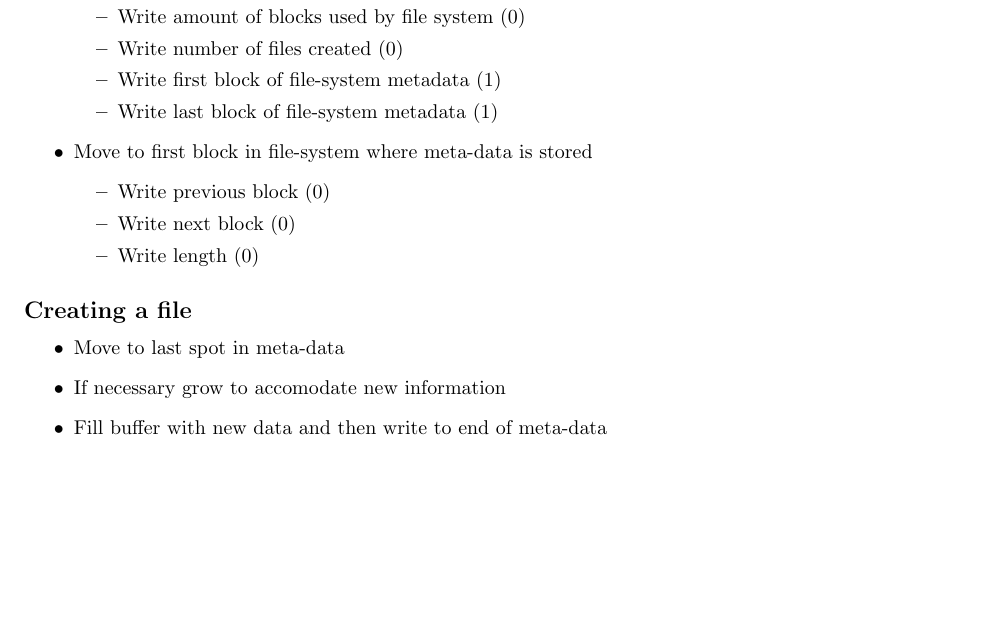
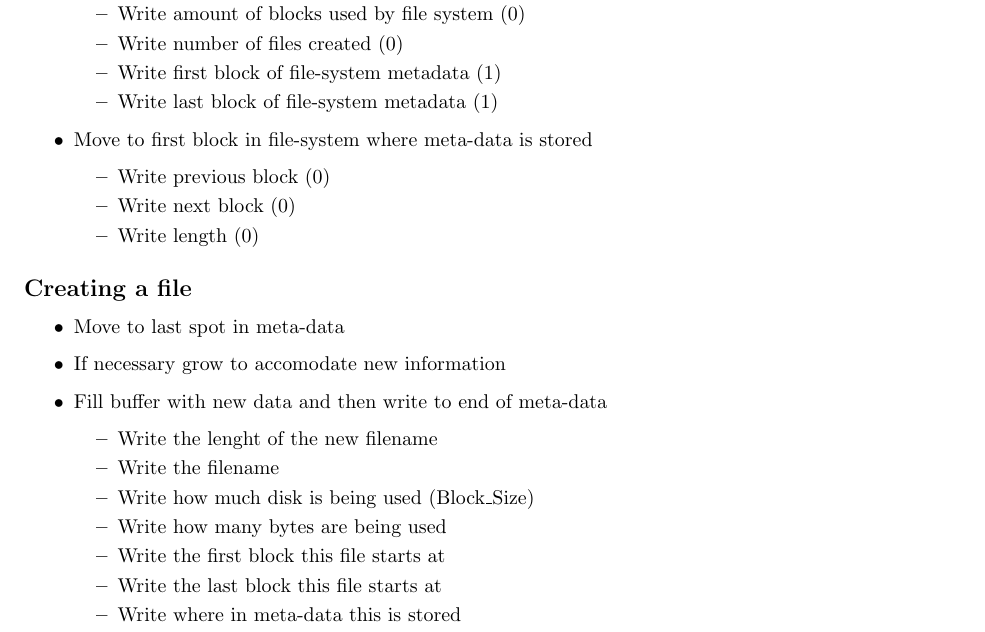
Before and after one commit to gabloe/VrbskyDB, a LaTeX document (doc/FileSystem.tex): part of page 2 of 2, cut so that both start at the same text, the shorter picture padded with empty space. Compiled offline with pdfLaTeX.

Commit message:
Updated docs

```diff
--- a/doc/FileSystem.tex
+++ b/doc/FileSystem.tex
@@ -107,6 +107,15 @@ We begin with attributes related to how much is allocated then followed by attri
     \item    Move to last spot in meta-data
     \item    If necessary grow to accomodate new information
     \item    Fill buffer with new data and then write to end of meta-data
+        \begin{itemize}
+                \item   Write the lenght of the new filename
+                \item   Write the filename
+                \item   Write how much disk is being used (Block\_Size)
+                \item   Write how many bytes are being used
+                \item   Write the first block this file starts at
+                \item   Write the last block this file starts at
+                \item   Write where in meta-data this is stored
+        \end{itemize}
 \end{itemize}
 
 
```
